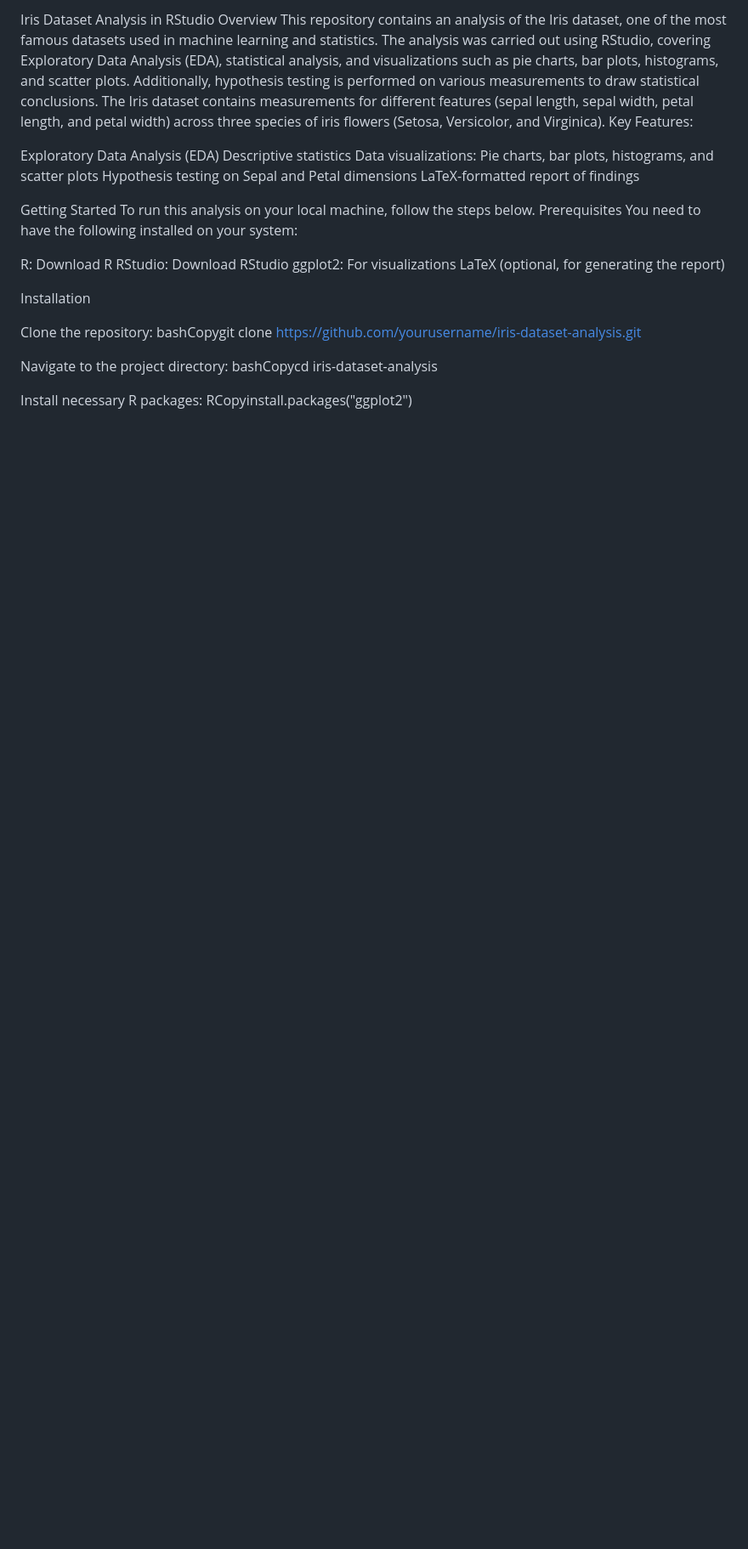
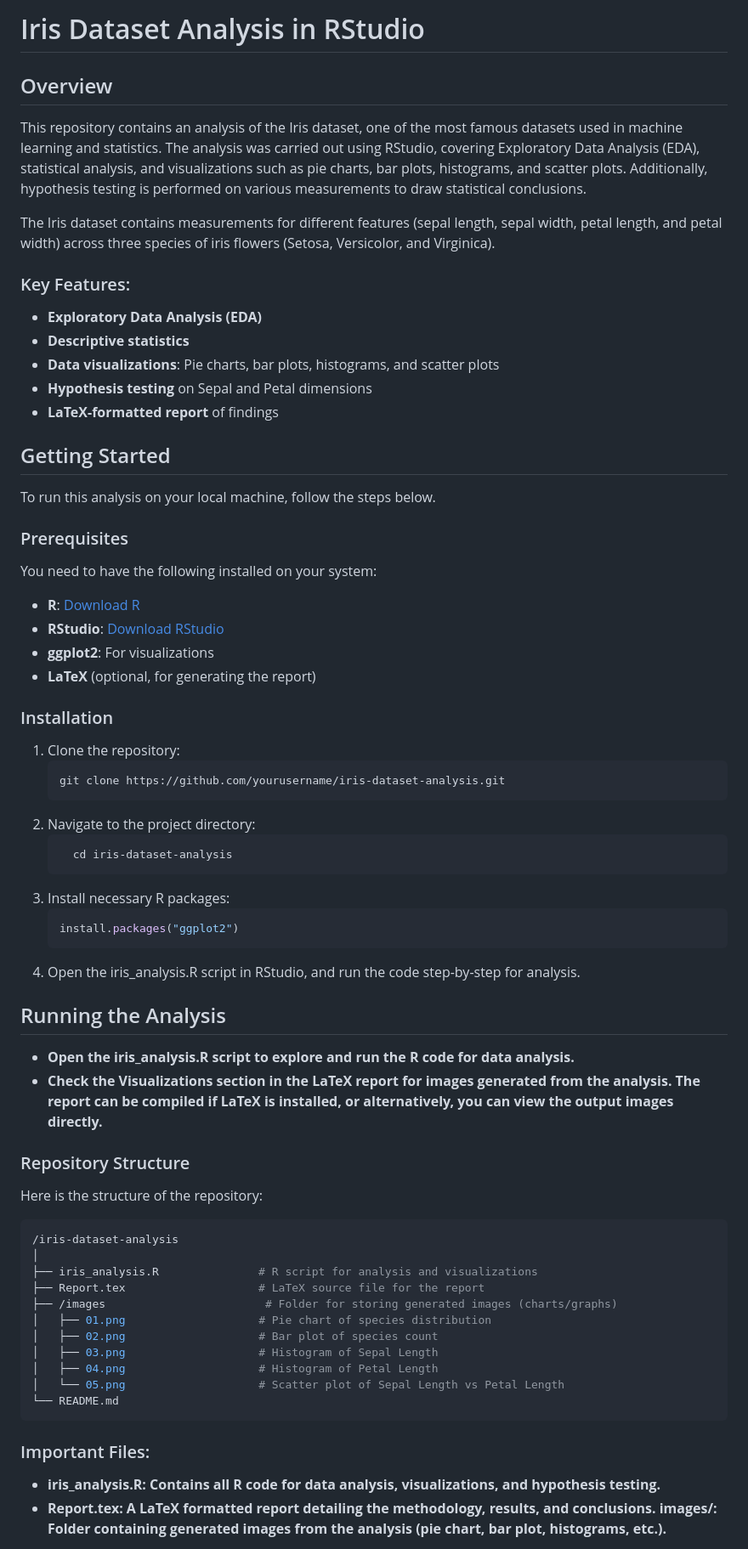
Before and after one commit to Abdullaaurad/Iris-Data-analysis, a Markdown page: README.md, the part around the change printed below. Shown: that part at 85% size. Rendered like a GitHub page; blank space fills up the shorter version.

````diff
--- a/README.md
+++ b/README.md
@@ -1,33 +1,65 @@
-Iris Dataset Analysis in RStudio
-Overview
+# Iris Dataset Analysis in RStudio
+
+## Overview
+
 This repository contains an analysis of the Iris dataset, one of the most famous datasets used in machine learning and statistics. The analysis was carried out using RStudio, covering Exploratory Data Analysis (EDA), statistical analysis, and visualizations such as pie charts, bar plots, histograms, and scatter plots. Additionally, hypothesis testing is performed on various measurements to draw statistical conclusions.
+
 The Iris dataset contains measurements for different features (sepal length, sepal width, petal length, and petal width) across three species of iris flowers (Setosa, Versicolor, and Virginica).
-Key Features:
 
-Exploratory Data Analysis (EDA)
-Descriptive statistics
-Data visualizations: Pie charts, bar plots, histograms, and scatter plots
-Hypothesis testing on Sepal and Petal dimensions
-LaTeX-formatted report of findings
+### Key Features:
+- **Exploratory Data Analysis (EDA)**
+- **Descriptive statistics**
+- **Data visualizations**: Pie charts, bar plots, histograms, and scatter plots
+- **Hypothesis testing** on Sepal and Petal dimensions
+- **LaTeX-formatted report** of findings
 
-Getting Started
+## Getting Started
+
 To run this analysis on your local machine, follow the steps below.
-Prerequisites
+
+### Prerequisites
+
 You need to have the following installed on your system:
+- **R**: [Download R](https://cran.r-project.org/)
+- **RStudio**: [Download RStudio](https://www.rstudio.com/products/rstudio/download/)
+- **ggplot2**: For visualizations
+- **LaTeX** (optional, for generating the report)
 
-R: Download R
-RStudio: Download RStudio
-ggplot2: For visualizations
-LaTeX (optional, for generating the report)
+### Installation
 
-Installation
+1. Clone the repository:
+   ```bash
+   git clone https://github.com/yourusername/iris-dataset-analysis.git
+2. Navigate to the project directory:
+   ```bash
+     cd iris-dataset-analysis
+3. Install necessary R packages:
+   ```bash
+   install.packages("ggplot2")
+4. Open the iris_analysis.R script in RStudio, and run the code step-by-step for analysis.
 
-Clone the repository:
-bashCopygit clone https://github.com/yourusername/iris-dataset-analysis.git
+## Running the Analysis
+- **Open the iris_analysis.R script to explore and run the R code for data analysis.**
+- **Check the Visualizations section in the LaTeX report for images generated from the analysis. The report can be compiled if LaTeX is installed, or alternatively, you can view the output images directly.**
 
-Navigate to the project directory:
-bashCopycd iris-dataset-analysis
+### Repository Structure
+Here is the structure of the repository:
+  ```bash
+  /iris-dataset-analysis
+  │
+  ├── iris_analysis.R               # R script for analysis and visualizations
+  ├── Report.tex                    # LaTeX source file for the report
+  ├── /images                        # Folder for storing generated images (charts/graphs)
+  │   ├── 01.png                    # Pie chart of species distribution
+  │   ├── 02.png                    # Bar plot of species count
+  │   ├── 03.png                    # Histogram of Sepal Length
+  │   ├── 04.png                    # Histogram of Petal Length
+  │   └── 05.png                    # Scatter plot of Sepal Length vs Petal Length
+  └── README.md
+```
 
-Install necessary R packages:
-RCopyinstall.packages("ggplot2")
+### Important Files:
+- **iris_analysis.R: Contains all R code for data analysis, visualizations, and hypothesis testing.**
+- **Report.tex: A LaTeX formatted report detailing the methodology, results, and conclusions.
+images/: Folder containing generated images from the analysis (pie chart, bar plot, histograms, etc.).**
 
````
Also changed, not shown: other parts of README.md (+44 -67 lines).
